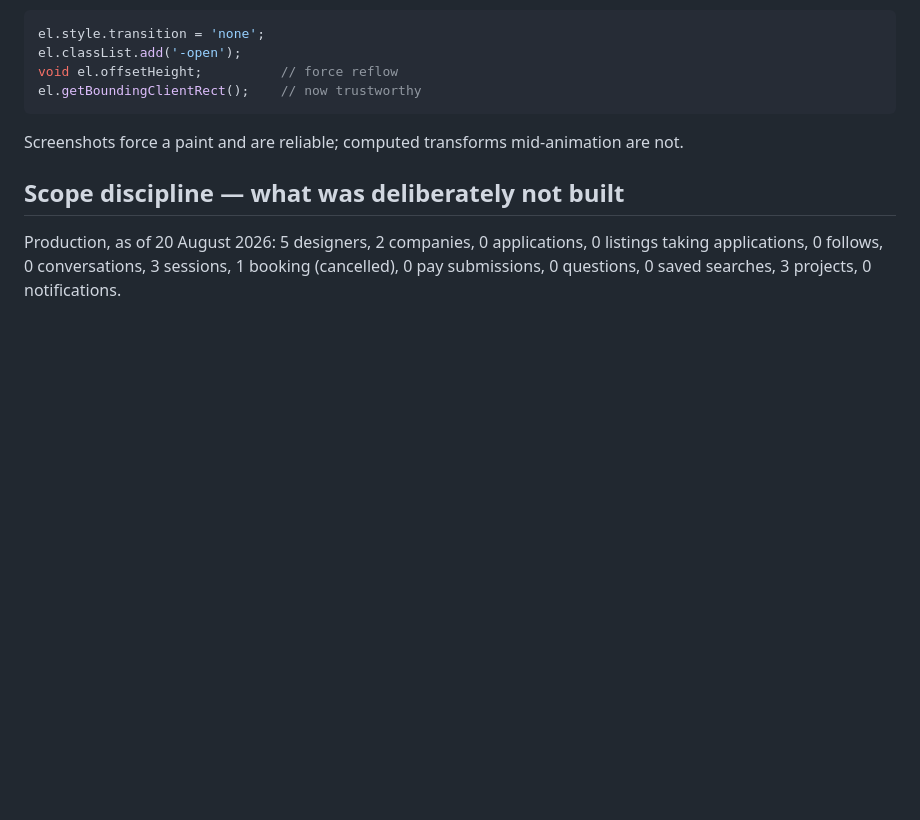
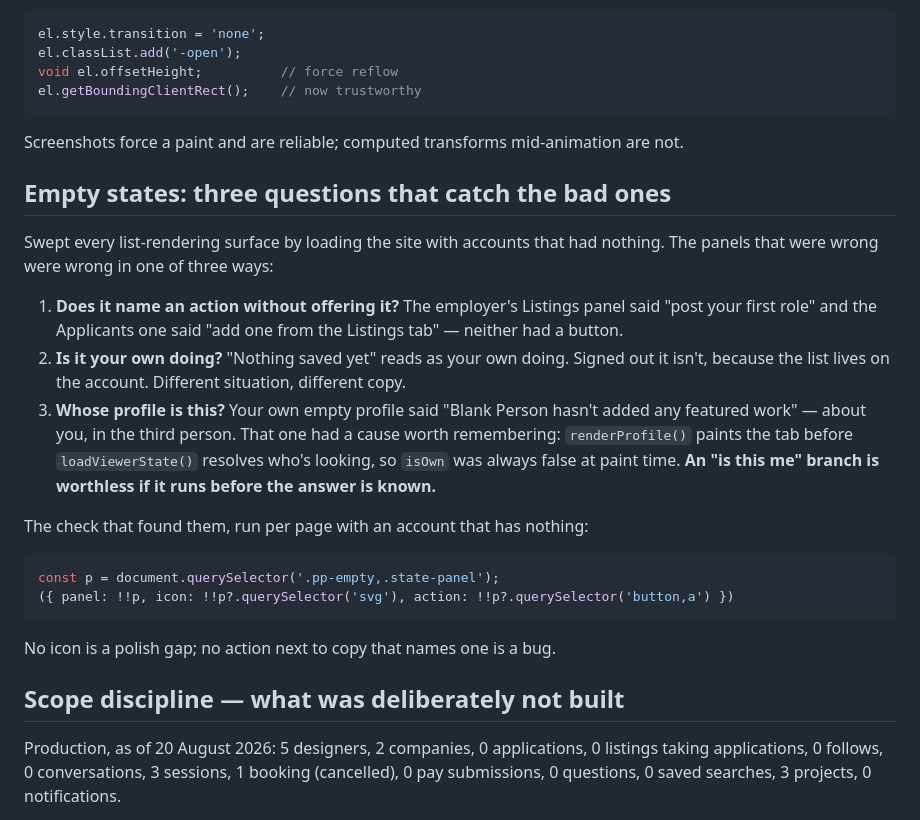
Before and after one commit to markkimathi/wabunifu, a Markdown page: docs/audit-notes.md, the part around the change. Drawn GitHub-style; blank space fills up the shorter version.

Commit message:
Note the three questions that catch a bad empty state
Plus the cause worth remembering behind the third-person one: an
"is this me" branch that runs before the viewer is resolved is always
false.

Co-Authored-By: Claude Opus 5 <noreply@anthropic.com>

````diff
--- a/docs/audit-notes.md
+++ b/docs/audit-notes.md
@@ -129,6 +129,33 @@ el.getBoundingClientRect();    // now trustworthy
 Screenshots force a paint and are reliable; computed transforms mid-animation
 are not.
 
+## Empty states: three questions that catch the bad ones
+
+Swept every list-rendering surface by loading the site with accounts that had
+nothing. The panels that were wrong were wrong in one of three ways:
+
+1. **Does it name an action without offering it?** The employer's Listings
+   panel said "post your first role" and the Applicants one said "add one from
+   the Listings tab" — neither had a button.
+2. **Is it your own doing?** "Nothing saved yet" reads as your own doing.
+   Signed out it isn't, because the list lives on the account. Different
+   situation, different copy.
+3. **Whose profile is this?** Your own empty profile said "Blank Person hasn't
+   added any featured work" — about you, in the third person. That one had a
+   cause worth remembering: `renderProfile()` paints the tab before
+   `loadViewerState()` resolves who's looking, so `isOwn` was always false at
+   paint time. **An "is this me" branch is worthless if it runs before the
+   answer is known.**
+
+The check that found them, run per page with an account that has nothing:
+
+```js
+const p = document.querySelector('.pp-empty,.state-panel');
+({ panel: !!p, icon: !!p?.querySelector('svg'), action: !!p?.querySelector('button,a') })
+```
+
+No icon is a polish gap; no action next to copy that names one is a bug.
+
 ## Scope discipline — what was deliberately not built
 
 Production, as of 20 August 2026: 5 designers, 2 companies, 0 applications,
````
